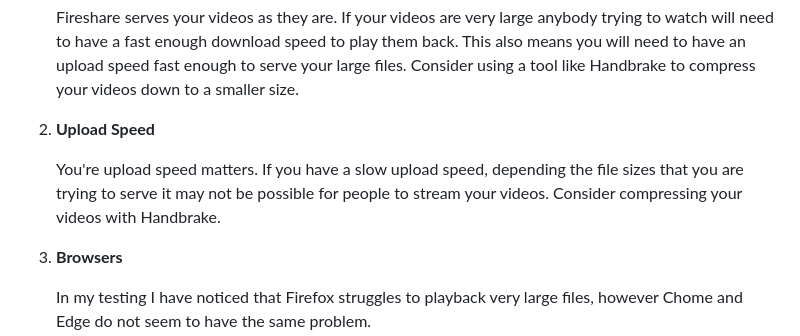
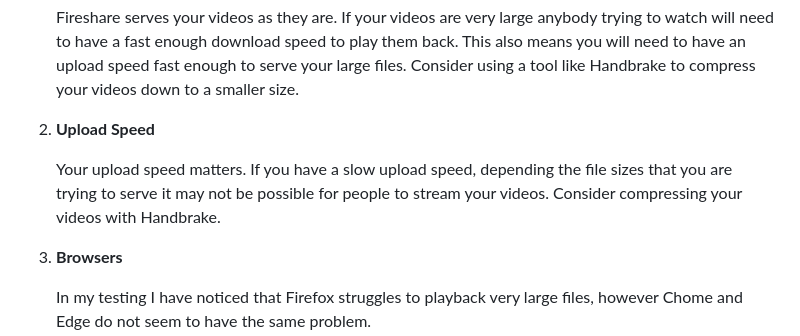
Before and after one commit to ShaneIsrael/fireshare, a Markdown page: README.md, the part around the change. Rendered like a GitHub page.

Commit message:
fix typo

```diff
--- a/README.md
+++ b/README.md
@@ -233,7 +233,7 @@ If you are experiencing playback issues there could be a number of reasons as to
 
 2. **Upload Speed**
 
-   You're upload speed matters. If you have a slow upload speed, depending the file sizes that you are trying to serve it may not be possible for people to stream your videos. Consider compressing your videos with Handbrake.
+   Your upload speed matters. If you have a slow upload speed, depending the file sizes that you are trying to serve it may not be possible for people to stream your videos. Consider compressing your videos with Handbrake.
 
 3. **Browsers**
 
```
